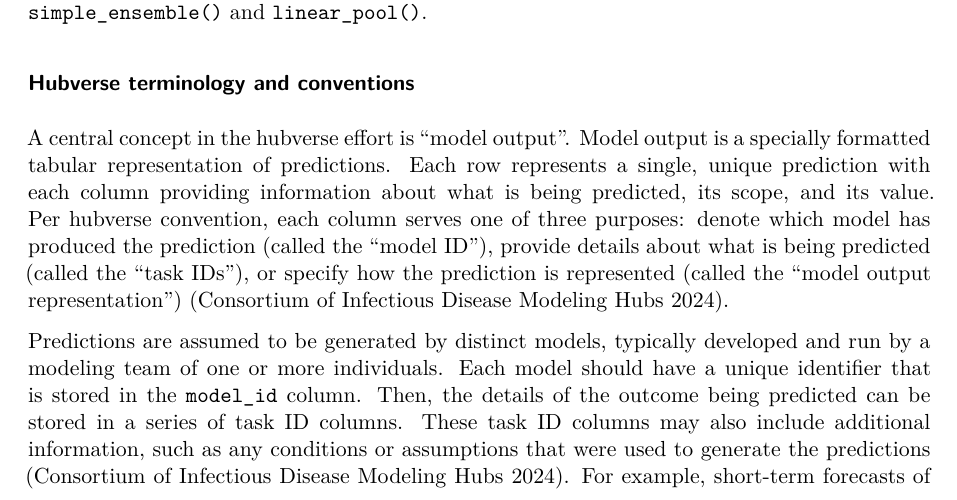
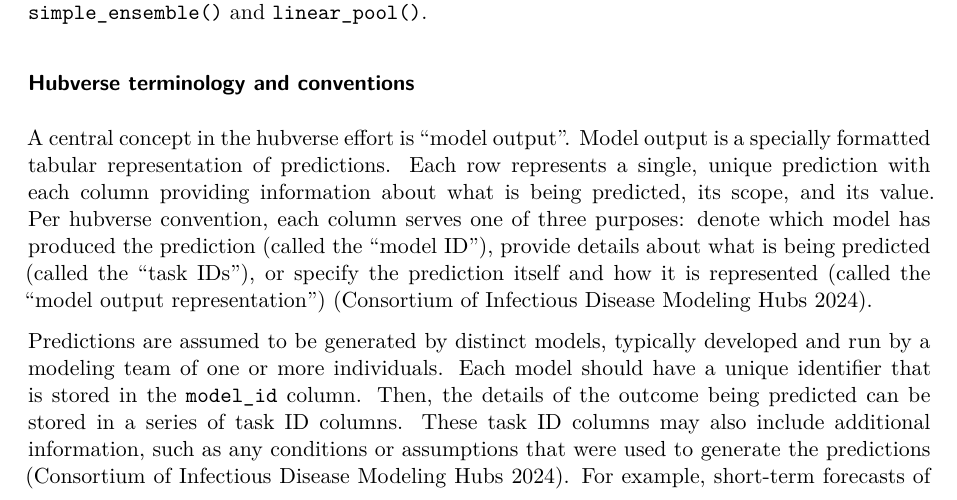
Before and after one commit to hubverse-org/hubEnsemblesManuscript, a Quarto document (analysis/paper/hubEnsembles_manuscript.qmd): part of page 3 of 20, cut so that both start at the same text. Rendered offline with R 4.5, knitr and Pandoc in place of Quarto, then LaTeX, with nearby package versions; drawn as R Markdown's standard PDF in place of the format the file asks for; some code elsewhere in the file could not run offline.

Commit message:
Update text on page 4 RE value column (#72)

```diff
--- a/analysis/paper/hubEnsembles_manuscript.qmd
+++ b/analysis/paper/hubEnsembles_manuscript.qmd
@@ -122,7 +122,7 @@ To understand how these methods are implemented in [hubEnsembles]{.pkg}, we firs
 
 ### Hubverse terminology and conventions
 
-A central concept in the hubverse effort is "model output". Model output is a specially formatted tabular representation of predictions. Each row represents a single, unique prediction with each column providing information about what is being predicted, its scope, and its value. Per hubverse convention, each column serves one of three purposes: denote which model has produced the prediction (called the "model ID"), provide details about what is being predicted (called the "task IDs"), or specify how the prediction is represented (called the "model output representation") [@hubverse_docs].
+A central concept in the hubverse effort is "model output". Model output is a specially formatted tabular representation of predictions. Each row represents a single, unique prediction with each column providing information about what is being predicted, its scope, and its value. Per hubverse convention, each column serves one of three purposes: denote which model has produced the prediction (called the "model ID"), provide details about what is being predicted (called the "task IDs"), or specify the prediction itself and how it is represented (called the "model output representation") [@hubverse_docs].
 
 Predictions are assumed to be generated by distinct models, typically developed and run by a modeling team of one or more individuals. Each model should have a unique identifier that is stored in the `model_id` column. Then, the details of the outcome being predicted can be stored in a series of task ID columns. These task ID columns may also include additional information, such as any conditions or assumptions that were used to generate the predictions [@hubverse_docs]. For example, short-term forecasts of incident influenza hospitalizations in the US at different locations and amounts of time in the future might represent this information using a `target` column with the value "wk inc flu hosp", a `location` column identifying the location being predicted, a `reference_date` column with the "starting point" of the forecasts, and a `horizon` column with the number of steps ahead that the forecast is predicting relative to the `reference_date` (@tbl-example-forecasts). All these variables make up the task ID columns.
 
```
